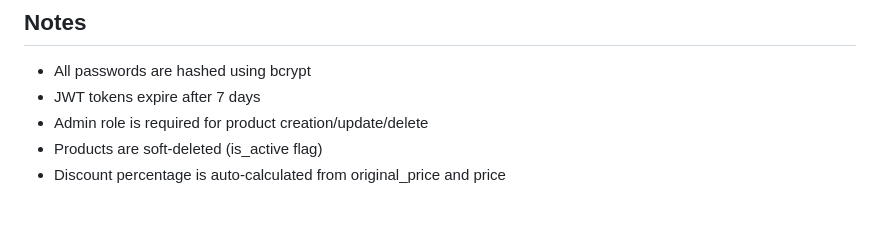
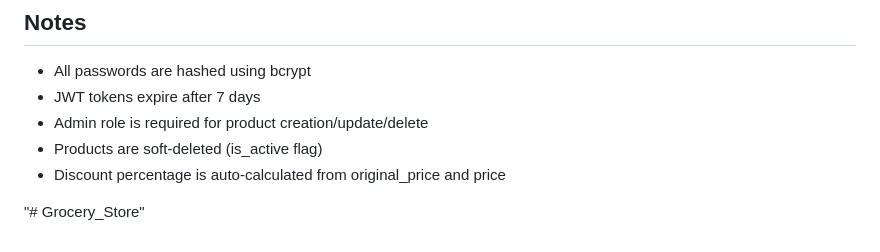
Before and after one commit to hassantest123/Grocery_Store, a Markdown page: README.md, the part around the change. Drawn GitHub-style; blank space fills up the shorter version.

```diff
--- a/README.md
+++ b/README.md
@@ -214,3 +214,5 @@ Backend/
 - Admin role is required for product creation/update/delete
 - Products are soft-deleted (is_active flag)
 - Discount percentage is auto-calculated from original_price and price
+
+"# Grocery_Store"
```
